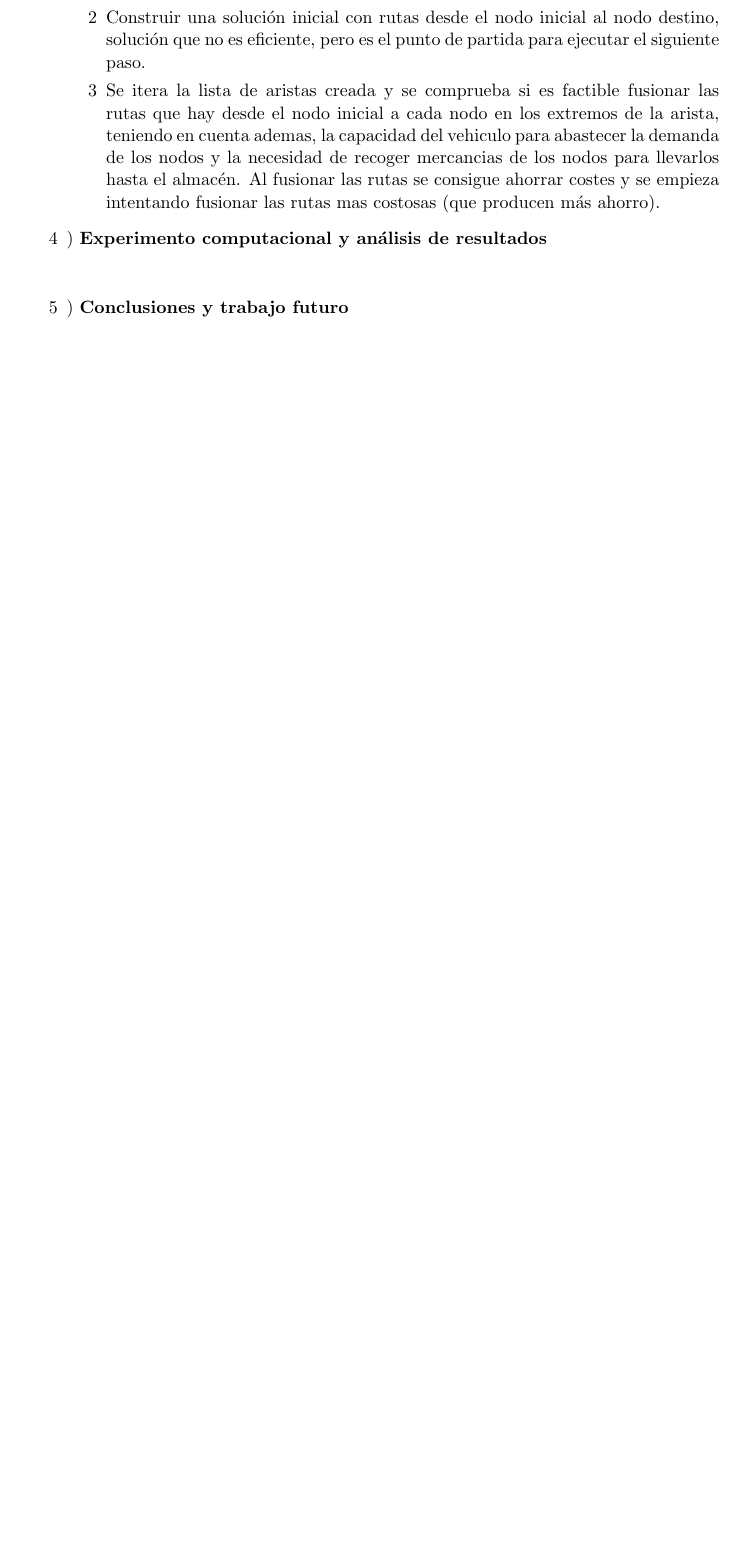
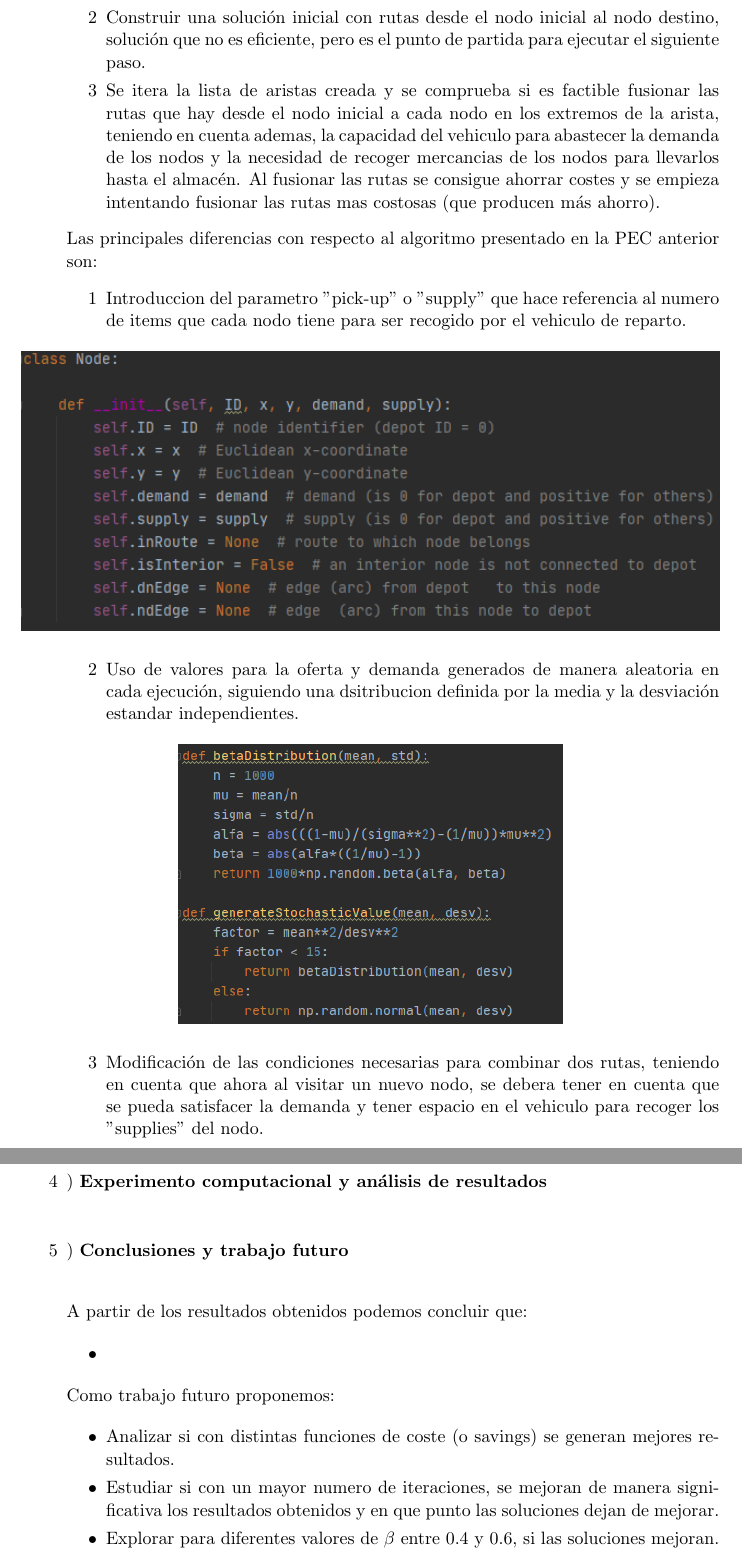
Before and after one commit to Requero/CWS-Heuristic, a LaTeX document (Report/PEC3/report_PEC.tex): part of page 7 of 7 before the commit and two parts of pages 7 and 8 of 8 after it, the two joined at a grey line, cut so that both start at the same text, the shorter picture padded with empty space. Compiled offline with pdfLaTeX.

Commit message:
describe the algorithm

```diff
--- a/Report/PEC3/report_PEC.tex
+++ b/Report/PEC3/report_PEC.tex
@@ -212,3 +212,19 @@ El algoritmo básico tiene 3 fases:
 \item Construir las aristas entre los nodos, calculando un coste asociado al movimiento entre nodos, este coste se usa como concepto de ahorro. Se genera una lista ordenada de las aristas que suponen mayor ahorro a menos ahorro.
 \item Construir una solución inicial con rutas desde el nodo inicial al nodo destino, solución que no es eficiente, pero es el punto de partida para ejecutar el siguiente paso.
 \item Se itera la lista de aristas creada y se comprueba si es factible fusionar las rutas que hay desde el nodo inicial a cada nodo en los extremos de la arista, teniendo en cuenta ademas, la capacidad del vehiculo para abastecer la demanda de los nodos y la necesidad de recoger mercancias de los nodos para llevarlos hasta el almacén. Al fusionar las rutas se consigue ahorrar costes y se empieza intentando fusionar las rutas mas costosas (que producen más ahorro).
+
+\end{enumerate}
+
+Las principales diferencias con respecto al algoritmo presentado en la PEC anterior son:
+\begin{enumerate}
+\item Introduccion del parametro "pick-up" o "supply" que hace referencia al numero de items que cada nodo tiene para ser recogido por el vehiculo de reparto.
+\begin{figure}[H]
+\centering
+\includegraphics[width=\linewidth, height=6cm]{Node.png}
+\end{figure}
+\item Uso de valores para la oferta y demanda generados de manera aleatoria en cada ejecución, siguiendo una dsitribucion definida por la media y la desviación estandar independientes.
+\begin{figure}[H]
+\centering
+\includegraphics[width=0.55\linewidth, height=6cm]{StochDistrib.png}
+\end{figure}
+\item Modificación de las condiciones necesarias para combinar dos rutas, teniendo en cuenta que ahora al visitar un nuevo nodo, se debera tener en cuenta que se pueda satisfacer la demanda y tener espacio en el vehiculo para recoger los "supplies" del nodo.
@@ -215,9 +234,25 @@ El algoritmo básico tiene 3 fases:
+\end{figure}
 \end{enumerate}
 
    \item) \textbf{Experimento computacional y análisis de resultados}\\[0.2cm]
 
    \item) \textbf{Conclusiones y trabajo futuro}\\[0.2cm]
 
+A partir de los resultados obtenidos podemos concluir que:
+
+\begin{itemize}
+\item
+\end{itemize}
+
+Como trabajo futuro proponemos:
+
+\begin{itemize}
+\item Analizar si con distintas funciones de coste (o savings) se generan mejores resultados.
+\item Estudiar si con un mayor numero de iteraciones, se mejoran de manera significativa los resultados obtenidos y en que punto las soluciones dejan de mejorar.
+\item Explorar para diferentes valores de $\beta$ entre 0.4 y 0.6, si las soluciones mejoran.
+\item Aplicar diferentes métodos de splitting en función de la topología de la red.
+\item Determinar que areas de la ejecución pueden ser paralelizadas para mejorar el rendimiento de la ejecución del algoritmo.
+\end{itemize}
 
  \end{enumerate}
 
```
Also changed, not shown: Report/PEC3/Node.PNG (added), Report/PEC3/StochDistrib.PNG (added), Report/PEC3/merge.PNG (added), Report/PEC3/report_PEC.pdf, Report/PEC3/report_PEC.tex (3 more changed lines), 3 other files.
